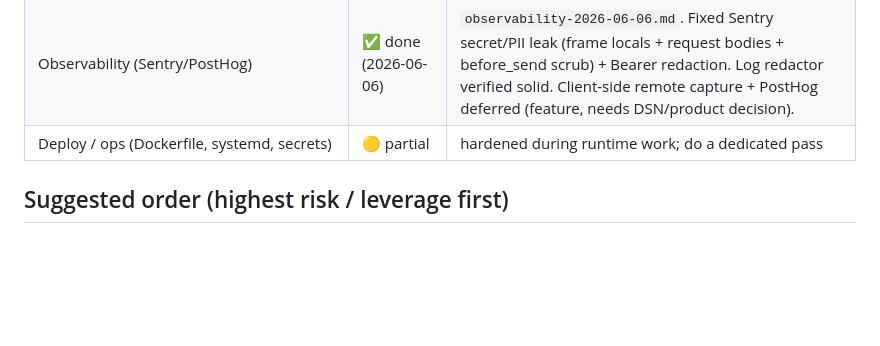
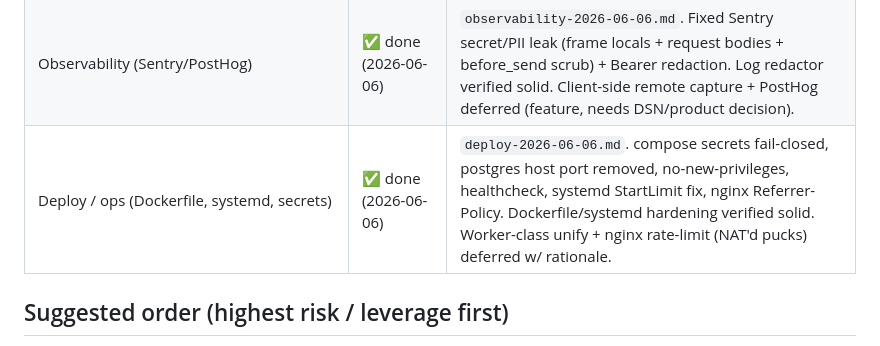
Before and after one commit to austinscip/table-wars-puck, a Markdown page: docs/audit/AUDIT-PROGRAM.md, the part around the change. Drawn GitHub-style; blank space fills up the shorter version.

Commit message:
docs(audit): deploy/ops findings + mark area done
Co-Authored-By: Claude Opus 4.8 (1M context) <noreply@anthropic.com>

```diff
--- a/docs/audit/AUDIT-PROGRAM.md
+++ b/docs/audit/AUDIT-PROGRAM.md
@@ -45,7 +45,7 @@ playbook below.
 | Portal (Next.js, `portal/`) | ✅ done (2026-06-06) | `portal-2026-06-06.md`. DAL authz guards (layout-only authz → co-located check), security headers, metadata/noindex, .env.example. Anon-key-only + CSRF framework-handled verified solid. Open-signup + email-enum deferred to Supabase dashboard (owner). |
 | Legacy Flask stack (`multiplayer_routes`, `trivia_routes`, `tv_game_routes`, `app.py`) | ✅ done (2026-06-06) | `legacy-flask-2026-06-06.md`. Fixed: DEBUG-default RCE, reflected XSS, socket CORS `*`, /api/score validation, SECRET_KEY fallback. No SQLi found (solid). Open game endpoints documented as by-design puck protocol (superseded by Speed Pyramid) — mitigate via network isolation, not per-route auth. First app.py route test. |
 | Observability (Sentry/PostHog) | ✅ done (2026-06-06) | `observability-2026-06-06.md`. Fixed Sentry secret/PII leak (frame locals + request bodies + before_send scrub) + Bearer redaction. Log redactor verified solid. Client-side remote capture + PostHog deferred (feature, needs DSN/product decision). |
-| Deploy / ops (Dockerfile, systemd, secrets) | 🟡 partial | hardened during runtime work; do a dedicated pass |
+| Deploy / ops (Dockerfile, systemd, secrets) | ✅ done (2026-06-06) | `deploy-2026-06-06.md`. compose secrets fail-closed, postgres host port removed, no-new-privileges, healthcheck, systemd StartLimit fix, nginx Referrer-Policy. Dockerfile/systemd hardening verified solid. Worker-class unify + nginx rate-limit (NAT'd pucks) deferred w/ rationale. |
 
 ## Suggested order (highest risk / leverage first)
 
```
Also changed, not shown: docs/audit/deploy-2026-06-06.md (added, +112 -0 lines).
